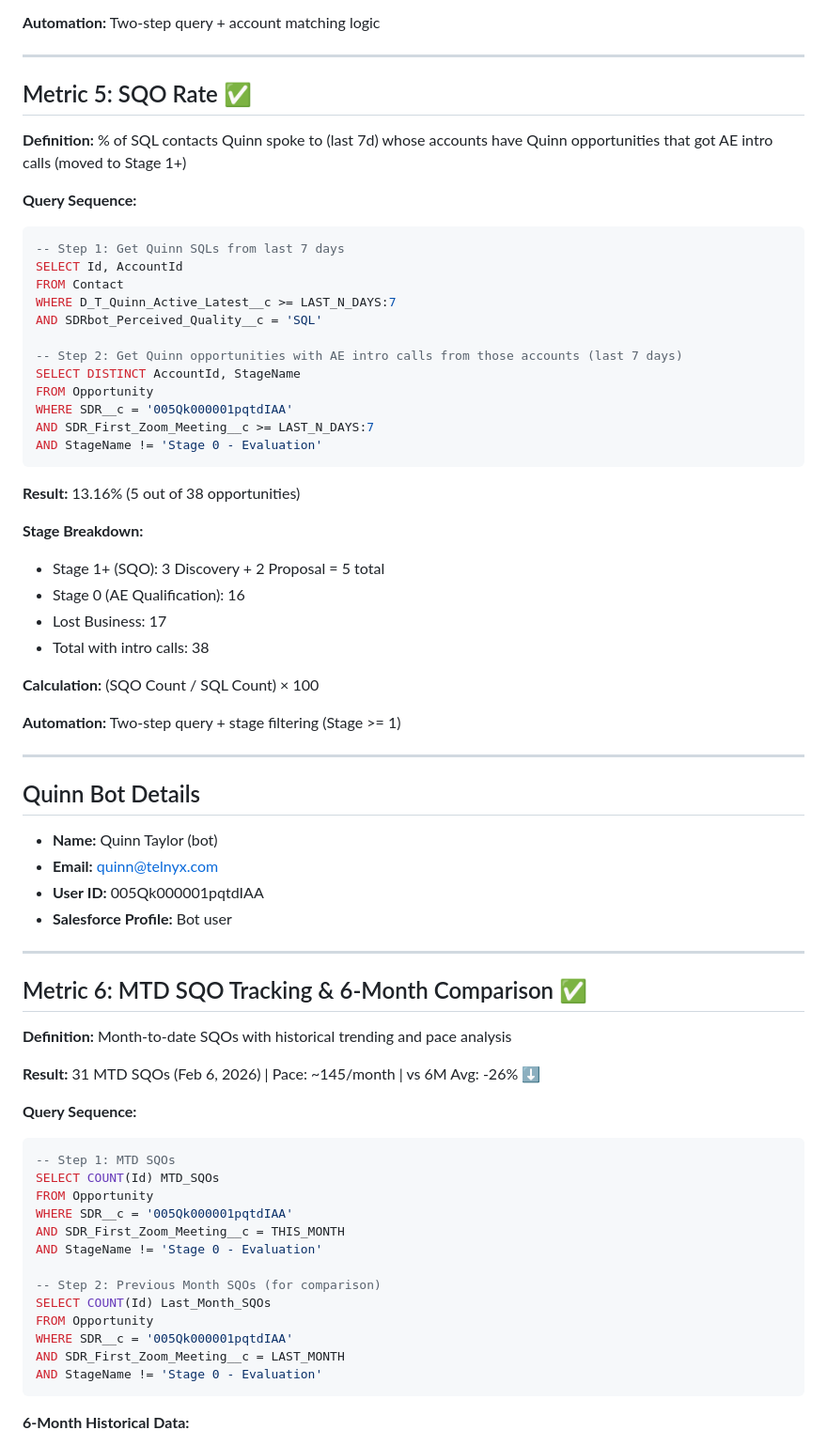
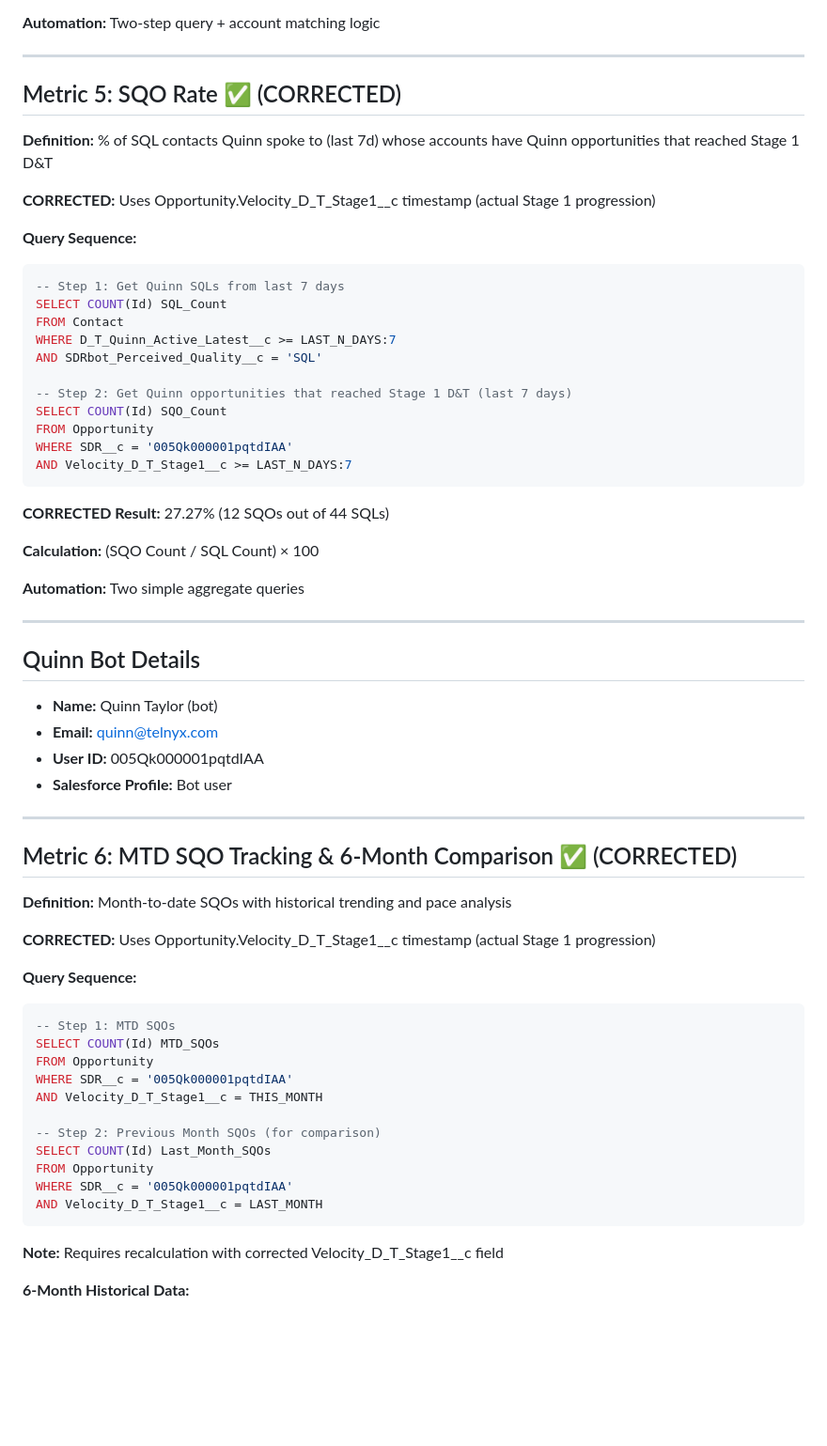
Before and after one commit to niamhtelnyx/quinn-daily-metrics, a Markdown page: automation/quinn-daily-metrics/quinn-daily-report-queries.md, the part around the change. Shown at 94% size. Rendered like a GitHub page; blank space fills up the shorter version.

Commit message:
FINAL FIX: Use correct Velocity_D_T_Stage1__c field for SQO definition
- Found correct field on Opportunity object: Velocity_D_T_Stage1__c
- CORRECTED SQO Rate: 27.27% (12 SQOs / 44 SQLs) vs old 13.16%
- CORRECTED MTD: 11 SQOs (Feb) vs 42 (Jan) using actual Stage 1 progressions
- Updated cron automation with correct SOQL queries
- Ready for production deployment with accurate SQO tracking

````diff
--- a/automation/quinn-daily-metrics/quinn-daily-report-queries.md
+++ b/automation/quinn-daily-metrics/quinn-daily-report-queries.md
@@ -111,37 +111,32 @@ AND D_T_Quinn_Active_Latest__c >= LAST_N_DAYS:7
 
 ---
 
-## Metric 5: SQO Rate ✅
+## Metric 5: SQO Rate ✅ (CORRECTED)
 
-**Definition:** % of SQL contacts Quinn spoke to (last 7d) whose accounts have Quinn opportunities that got AE intro calls (moved to Stage 1+)
+**Definition:** % of SQL contacts Quinn spoke to (last 7d) whose accounts have Quinn opportunities that reached Stage 1 D&T
+
+**CORRECTED:** Uses Opportunity.Velocity_D_T_Stage1__c timestamp (actual Stage 1 progression)
 
 **Query Sequence:**
 ```sql
 -- Step 1: Get Quinn SQLs from last 7 days
-SELECT Id, AccountId
+SELECT COUNT(Id) SQL_Count
 FROM Contact
 WHERE D_T_Quinn_Active_Latest__c >= LAST_N_DAYS:7
 AND SDRbot_Perceived_Quality__c = 'SQL'
 
--- Step 2: Get Quinn opportunities with AE intro calls from those accounts (last 7 days)
-SELECT DISTINCT AccountId, StageName
+-- Step 2: Get Quinn opportunities that reached Stage 1 D&T (last 7 days)
+SELECT COUNT(Id) SQO_Count
 FROM Opportunity
 WHERE SDR__c = '005Qk000001pqtdIAA'
-AND SDR_First_Zoom_Meeting__c >= LAST_N_DAYS:7
-AND StageName != 'Stage 0 - Evaluation'
+AND Velocity_D_T_Stage1__c >= LAST_N_DAYS:7
 ```
 
-**Result:** 13.16% (5 out of 38 opportunities)
-
-**Stage Breakdown:**
-- Stage 1+ (SQO): 3 Discovery + 2 Proposal = 5 total
-- Stage 0 (AE Qualification): 16
-- Lost Business: 17
-- Total with intro calls: 38
+**CORRECTED Result:** 27.27% (12 SQOs out of 44 SQLs)
 
 **Calculation:** (SQO Count / SQL Count) × 100
 
-**Automation:** Two-step query + stage filtering (Stage >= 1)
+**Automation:** Two simple aggregate queries
 
 ---
 
@@ -154,11 +149,11 @@ AND StageName != 'Stage 0 - Evaluation'
 
 ---
 
-## Metric 6: MTD SQO Tracking & 6-Month Comparison ✅
+## Metric 6: MTD SQO Tracking & 6-Month Comparison ✅ (CORRECTED)
 
 **Definition:** Month-to-date SQOs with historical trending and pace analysis
 
-**Result:** 31 MTD SQOs (Feb 6, 2026) | Pace: ~145/month | vs 6M Avg: -26% ⬇️
+**CORRECTED:** Uses Opportunity.Velocity_D_T_Stage1__c timestamp (actual Stage 1 progression)
 
 **Query Sequence:**
 ```sql
@@ -166,16 +161,16 @@ AND StageName != 'Stage 0 - Evaluation'
 SELECT COUNT(Id) MTD_SQOs
 FROM Opportunity
 WHERE SDR__c = '005Qk000001pqtdIAA'
-AND SDR_First_Zoom_Meeting__c = THIS_MONTH
-AND StageName != 'Stage 0 - Evaluation'
+AND Velocity_D_T_Stage1__c = THIS_MONTH
 
 -- Step 2: Previous Month SQOs (for comparison)
 SELECT COUNT(Id) Last_Month_SQOs
 FROM Opportunity
 WHERE SDR__c = '005Qk000001pqtdIAA'
-AND SDR_First_Zoom_Meeting__c = LAST_MONTH
-AND StageName != 'Stage 0 - Evaluation'
+AND Velocity_D_T_Stage1__c = LAST_MONTH
 ```
+
+**Note:** Requires recalculation with corrected Velocity_D_T_Stage1__c field
 
 **6-Month Historical Data:**
 - **Feb 2026 (MTD):** 31 SQOs (6 days) | Pace: 5.17/day → ~145/month
````
